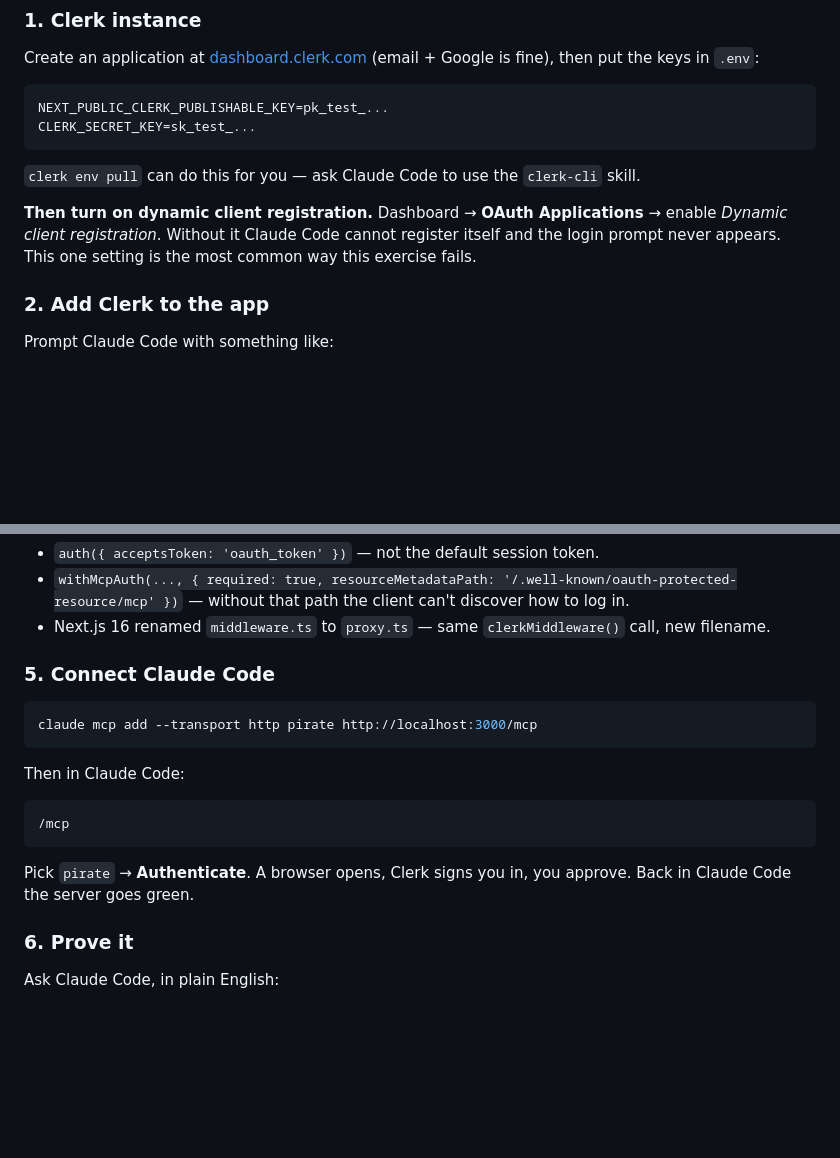
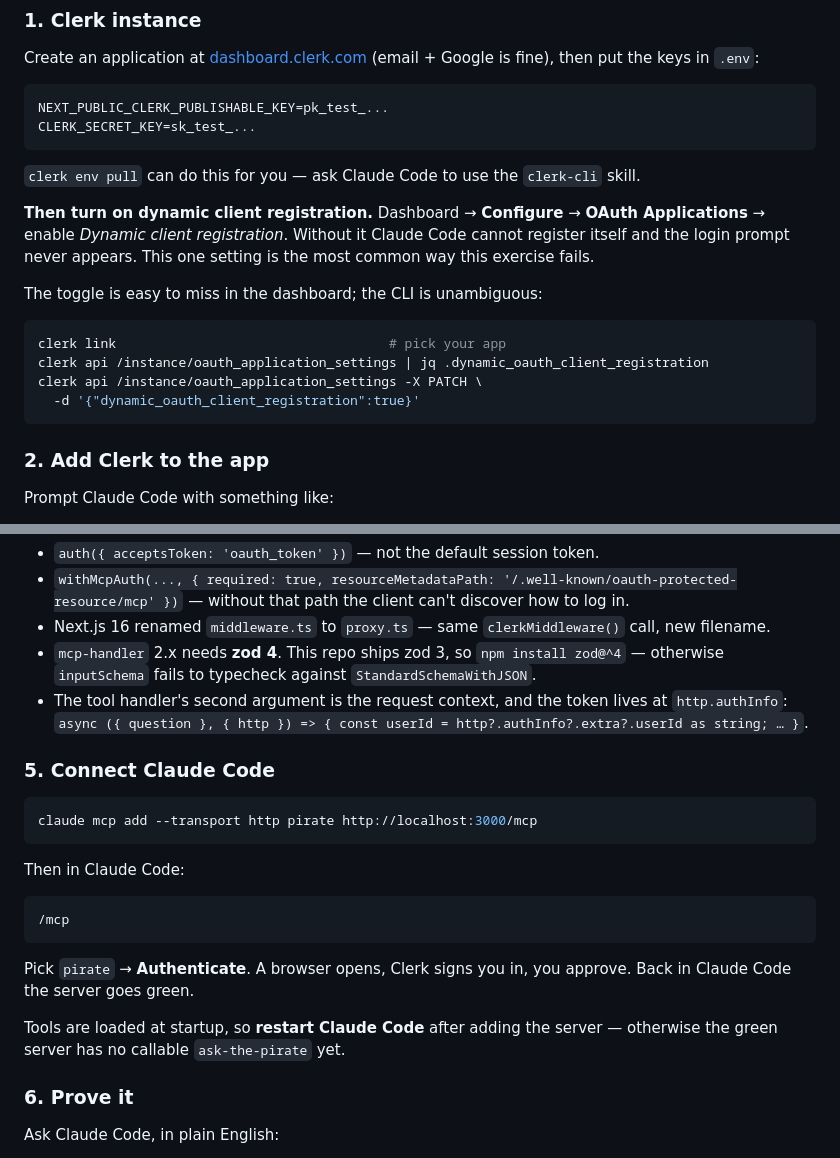
Before and after one commit to ianeiko/ae-2026-06a-live-coding-3, a Markdown page: ISSUE-1.md, 2 parts joined by grey strips. GitHub-like rendering; blank space fills up the shorter version.

Commit message:
docs: backfill ISSUE-1/README gaps found while implementing
- DCR: dashboard path + clerk api fallback (toggle easy to miss)
- zod 4 required by mcp-handler 2.x
- tool ctx is { http }, token at http.authInfo.extra.userId
- restart Claude Code after `claude mcp add` (tools load at startup)
- proxy.ts in README troubleshooting

````diff
--- a/ISSUE-1.md
+++ b/ISSUE-1.md
@@ -37,10 +37,19 @@ CLERK_SECRET_KEY=sk_test_...
 `clerk env pull` can do this for you — ask Claude Code to use the `clerk-cli`
 skill.
 
-**Then turn on dynamic client registration.** Dashboard → **OAuth
-Applications** → enable *Dynamic client registration*. Without it Claude Code
-cannot register itself and the login prompt never appears. This one setting is
-the most common way this exercise fails.
+**Then turn on dynamic client registration.** Dashboard → **Configure** →
+**OAuth Applications** → enable *Dynamic client registration*. Without it
+Claude Code cannot register itself and the login prompt never appears. This one
+setting is the most common way this exercise fails.
+
+The toggle is easy to miss in the dashboard; the CLI is unambiguous:
+
+```bash
+clerk link                                   # pick your app
+clerk api /instance/oauth_application_settings | jq .dynamic_oauth_client_registration
+clerk api /instance/oauth_application_settings -X PATCH \
+  -d '{"dynamic_oauth_client_registration":true}'
+```
 
 ### 2. Add Clerk to the app
 
@@ -87,6 +96,12 @@ Two details worth checking yourself, because they are the usual bugs:
   — without that path the client can't discover how to log in.
 - Next.js 16 renamed `middleware.ts` to `proxy.ts` — same `clerkMiddleware()`
   call, new filename.
+- `mcp-handler` 2.x needs **zod 4**. This repo ships zod 3, so `npm install
+  zod@^4` — otherwise `inputSchema` fails to typecheck against
+  `StandardSchemaWithJSON`.
+- The tool handler's second argument is the request context, and the token lives
+  at `http.authInfo`: `async ({ question }, { http }) => { const userId =
+  http?.authInfo?.extra?.userId as string; … }`.
 
 ### 5. Connect Claude Code
 
@@ -102,6 +117,9 @@ Then in Claude Code:
 
 Pick `pirate` → **Authenticate**. A browser opens, Clerk signs you in, you
 approve. Back in Claude Code the server goes green.
+
+Tools are loaded at startup, so **restart Claude Code** after adding the
+server — otherwise the green server has no callable `ask-the-pirate` yet.
 
 ### 6. Prove it
 
````
Also changed, not shown: README.md (+3 -1 lines).
